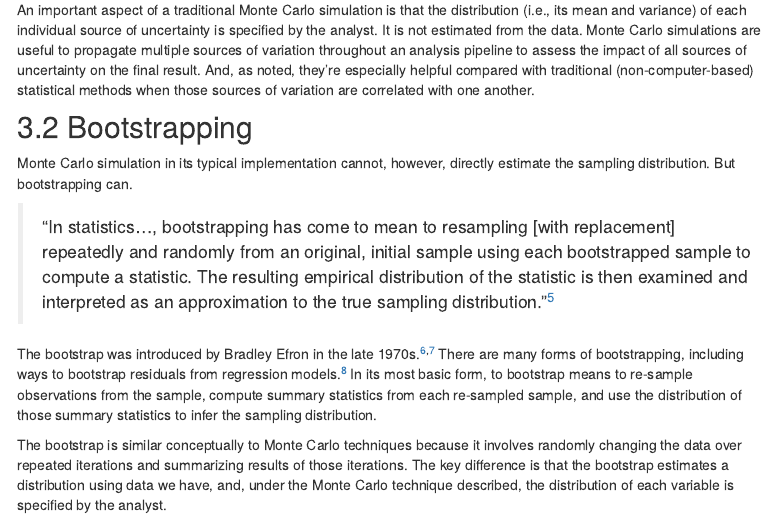
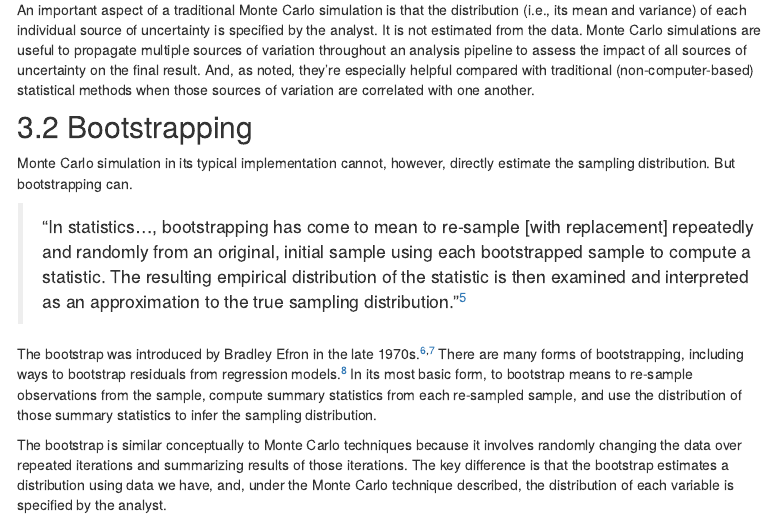
Before and after one commit to michaeldgarber/teach-r, an R Markdown document (docs/5-monte-carlo-boot-purrr.Rmd): the page in a window 1100 px wide, from 1420 px down. Rendered offline with R 4.5, knitr and Pandoc, with nearby package versions; menus at the side of the page are left out.

Commit message:
typo in definition of bootstrapping

```diff
--- a/docs/5-monte-carlo-boot-purrr.Rmd
+++ b/docs/5-monte-carlo-boot-purrr.Rmd
@@ -46,7 +46,7 @@ An important aspect of a traditional Monte Carlo simulation is that the distribu
 
 Monte Carlo simulation in its typical implementation cannot, however, directly estimate the sampling distribution. But bootstrapping can.
 
-> "In statistics..., bootstrapping has come to mean to resampling [with replacement] repeatedly and randomly from an original, initial sample using each bootstrapped sample to compute a statistic. The resulting empirical distribution of the statistic is then examined and interpreted as an approximation to the true sampling distribution."[@barreto2005]
+> "In statistics..., bootstrapping has come to mean to re-sample [with replacement] repeatedly and randomly from an original, initial sample using each bootstrapped sample to compute a statistic. The resulting empirical distribution of the statistic is then examined and interpreted as an approximation to the true sampling distribution."[@barreto2005]
 
 The bootstrap was introduced by Bradley Efron in the late 1970s.[@bootstra2022c; @efron1979] There are many forms of bootstrapping, including ways to bootstrap residuals from regression models.[@efron2016] In its most basic form, to bootstrap means to re-sample observations from the sample, compute summary statistics from each re-sampled sample, and use the distribution of those summary statistics to infer the sampling distribution.
 
```
Also changed, not shown: 3 other files.
